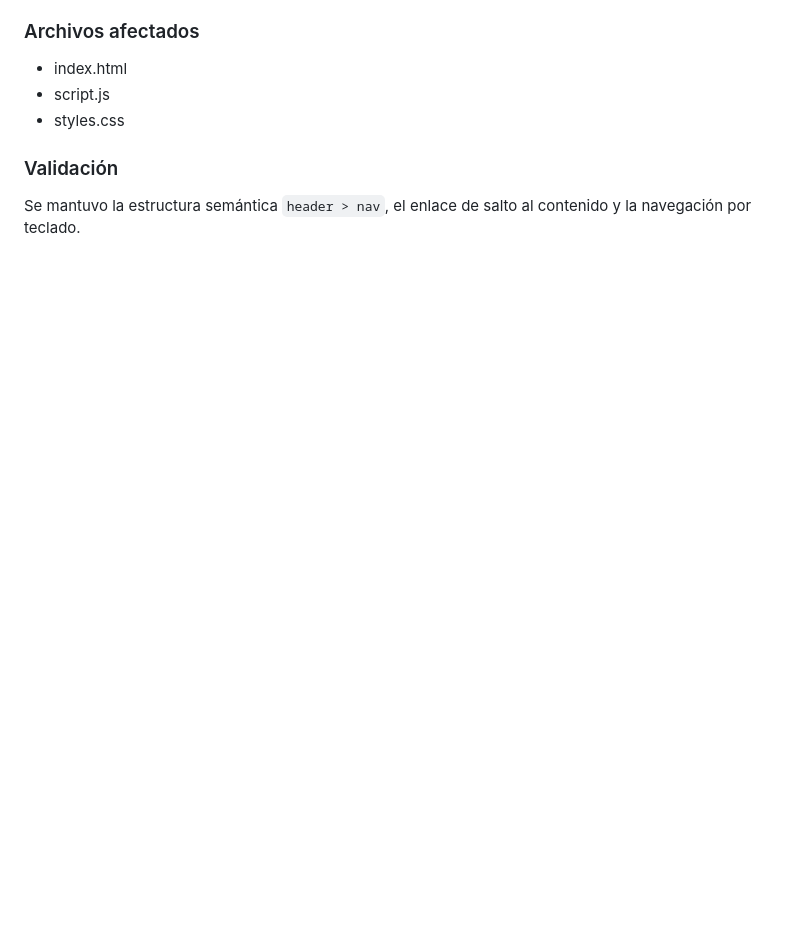
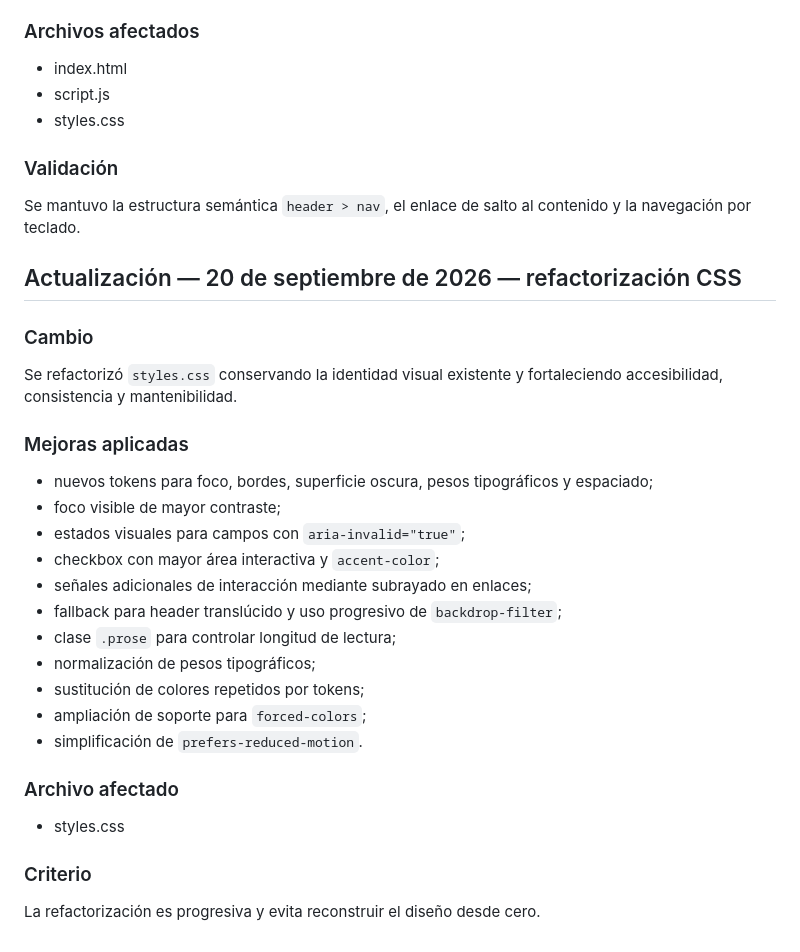
Before and after one commit to lider11/salvacion-M, a Markdown page: docs/08-memoria-del-sistema.md, the part around the change. GitHub-like rendering; blank space fills up the shorter version.

Commit message:
docs: register CSS accessibility refactor

```diff
--- a/docs/08-memoria-del-sistema.md
+++ b/docs/08-memoria-del-sistema.md
@@ -154,3 +154,32 @@ Se mejoró la accesibilidad de la navegación principal y del menú móvil.
 ### Validación
 
 Se mantuvo la estructura semántica `header > nav`, el enlace de salto al contenido y la navegación por teclado.
+
+
+## Actualización — 20 de septiembre de 2026 — refactorización CSS
+
+### Cambio
+
+Se refactorizó `styles.css` conservando la identidad visual existente y fortaleciendo accesibilidad, consistencia y mantenibilidad.
+
+### Mejoras aplicadas
+
+- nuevos tokens para foco, bordes, superficie oscura, pesos tipográficos y espaciado;
+- foco visible de mayor contraste;
+- estados visuales para campos con `aria-invalid="true"`;
+- checkbox con mayor área interactiva y `accent-color`;
+- señales adicionales de interacción mediante subrayado en enlaces;
+- fallback para header translúcido y uso progresivo de `backdrop-filter`;
+- clase `.prose` para controlar longitud de lectura;
+- normalización de pesos tipográficos;
+- sustitución de colores repetidos por tokens;
+- ampliación de soporte para `forced-colors`;
+- simplificación de `prefers-reduced-motion`.
+
+### Archivo afectado
+
+- styles.css
+
+### Criterio
+
+La refactorización es progresiva y evita reconstruir el diseño desde cero.
```
